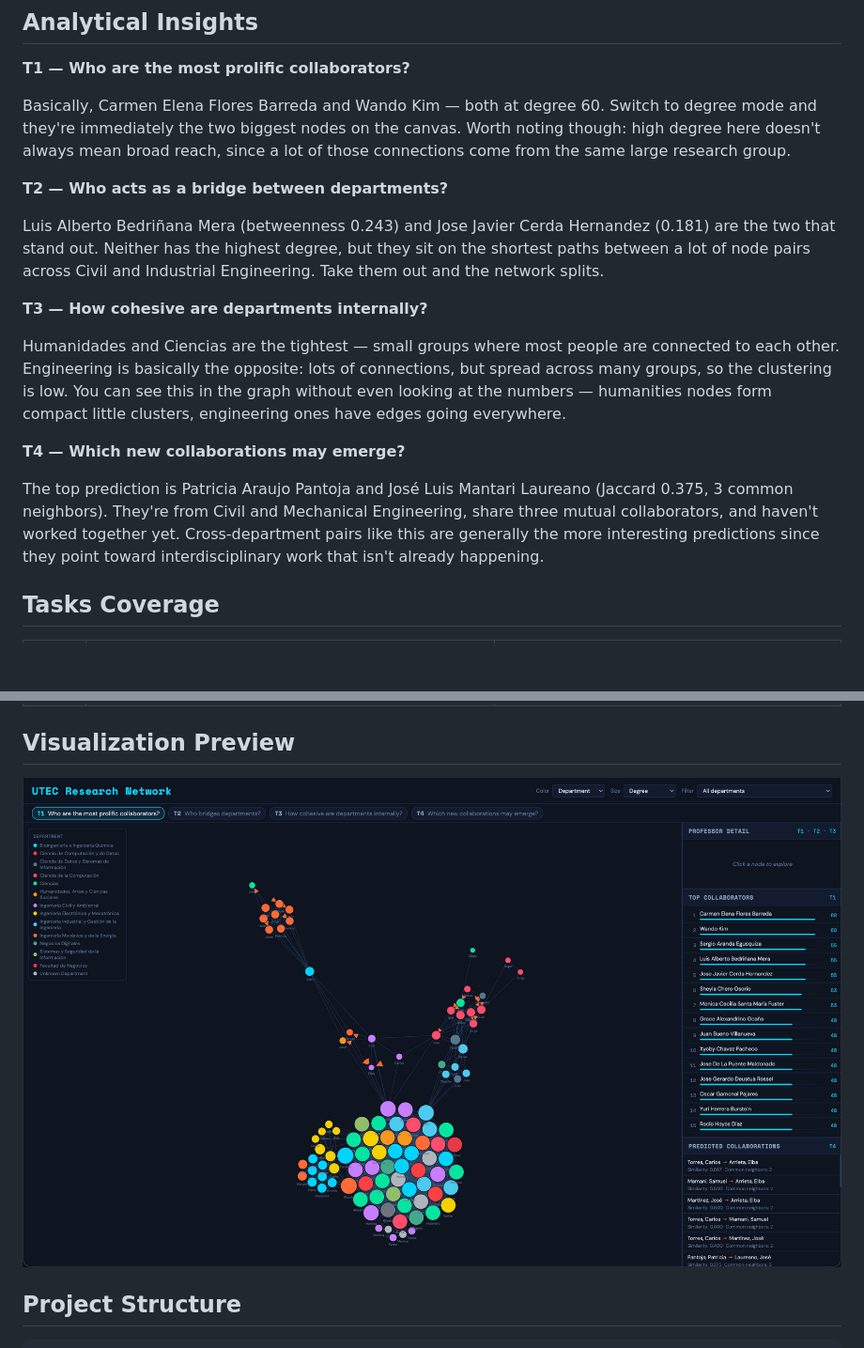
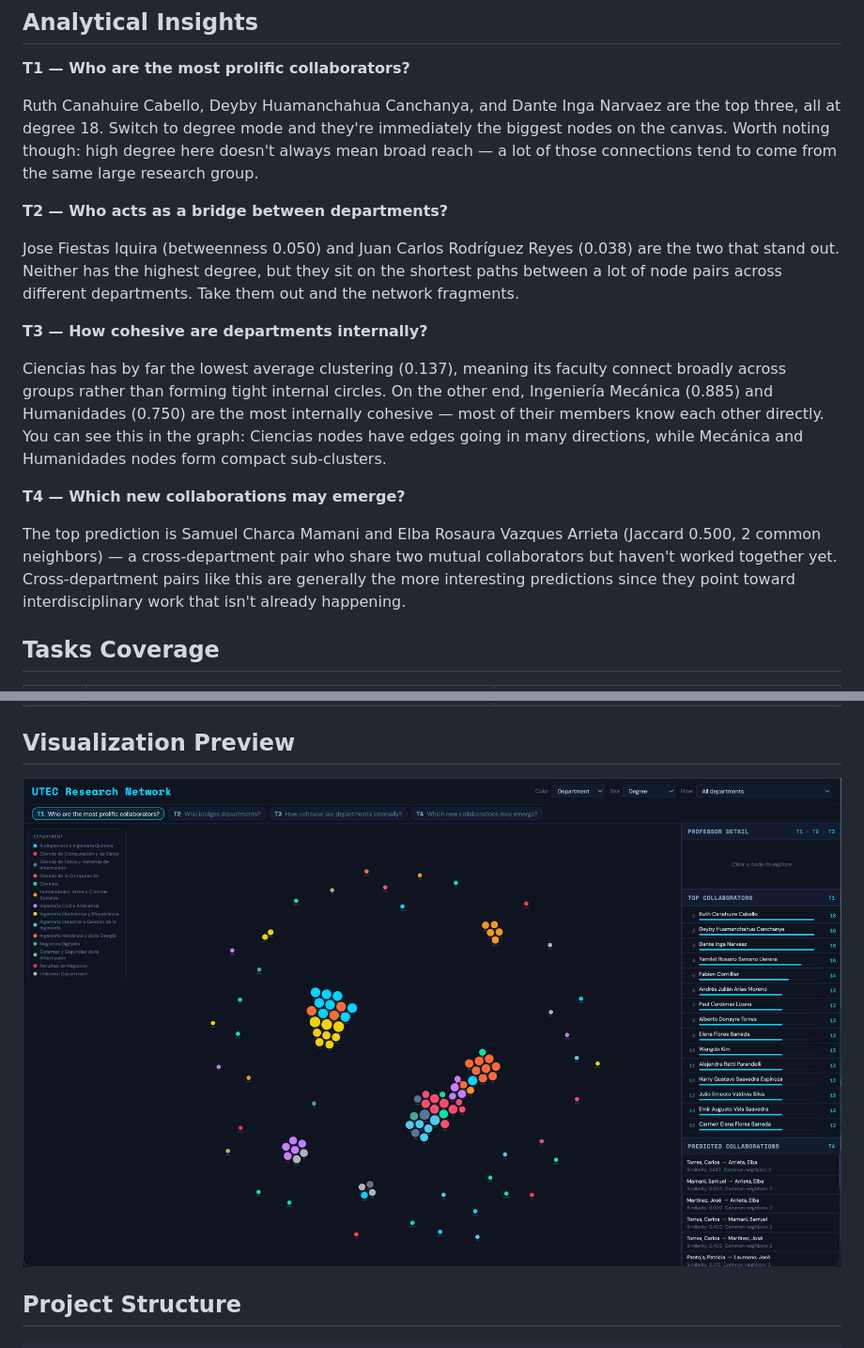
Before and after one commit to paolovasquezg/NetworkVis, a Markdown page: README.md, 2 parts joined by grey strips. Shown at 94% size. Rendered like a GitHub page; pictures changed too: images/visualization.png; blank space fills up the shorter version.

Commit message:
fix problem in groups

```diff
--- a/README.md
+++ b/README.md
@@ -33,19 +33,19 @@ Flask + D3.js app that maps research collaboration among UTEC faculty. Edges con
 
 **T1 — Who are the most prolific collaborators?**
 
-Basically, Carmen Elena Flores Barreda and Wando Kim — both at degree 60. Switch to degree mode and they're immediately the two biggest nodes on the canvas. Worth noting though: high degree here doesn't always mean broad reach, since a lot of those connections come from the same large research group.
+Ruth Canahuire Cabello, Deyby Huamanchahua Canchanya, and Dante Inga Narvaez are the top three, all at degree 18. Switch to degree mode and they're immediately the biggest nodes on the canvas. Worth noting though: high degree here doesn't always mean broad reach — a lot of those connections tend to come from the same large research group.
 
 **T2 — Who acts as a bridge between departments?**
 
-Luis Alberto Bedriñana Mera (betweenness 0.243) and Jose Javier Cerda Hernandez (0.181) are the two that stand out. Neither has the highest degree, but they sit on the shortest paths between a lot of node pairs across Civil and Industrial Engineering. Take them out and the network splits.
+Jose Fiestas Iquira (betweenness 0.050) and Juan Carlos Rodríguez Reyes (0.038) are the two that stand out. Neither has the highest degree, but they sit on the shortest paths between a lot of node pairs across different departments. Take them out and the network fragments.
 
 **T3 — How cohesive are departments internally?**
 
-Humanidades and Ciencias are the tightest — small groups where most people are connected to each other. Engineering is basically the opposite: lots of connections, but spread across many groups, so the clustering is low. You can see this in the graph without even looking at the numbers — humanities nodes form compact little clusters, engineering ones have edges going everywhere.
+Ciencias has by far the lowest average clustering (0.137), meaning its faculty connect broadly across groups rather than forming tight internal circles. On the other end, Ingeniería Mecánica (0.885) and Humanidades (0.750) are the most internally cohesive — most of their members know each other directly. You can see this in the graph: Ciencias nodes have edges going in many directions, while Mecánica and Humanidades nodes form compact sub-clusters.
 
 **T4 — Which new collaborations may emerge?**
 
-The top prediction is Patricia Araujo Pantoja and José Luis Mantari Laureano (Jaccard 0.375, 3 common neighbors). They're from Civil and Mechanical Engineering, share three mutual collaborators, and haven't worked together yet. Cross-department pairs like this are generally the more interesting predictions since they point toward interdisciplinary work that isn't already happening.
+The top prediction is Samuel Charca Mamani and Elba Rosaura Vazques Arrieta (Jaccard 0.500, 2 common neighbors) — a cross-department pair who share two mutual collaborators but haven't worked together yet. Cross-department pairs like this are generally the more interesting predictions since they point toward interdisciplinary work that isn't already happening.
 
 ## Tasks Coverage
 
```
Also changed, not shown: 7 other files.
